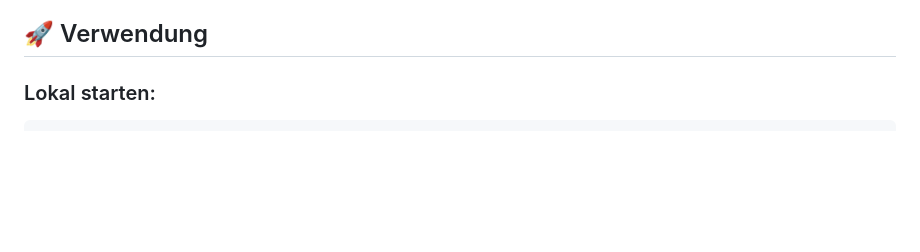
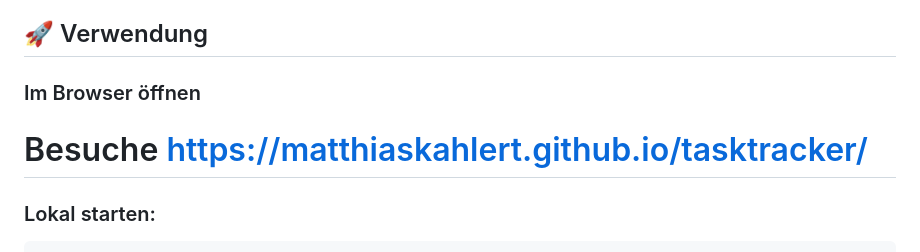
Before and after one commit to matthiaskahlert/tasktracker, a Markdown page: README.md, the part around the change. Drawn GitHub-style; blank space fills up the shorter version.

Commit message:
Update usage section with browser instructions
Add instructions for opening in the browser

```diff
--- a/README.md
+++ b/README.md
@@ -15,6 +15,8 @@ Eine schlanke, intuitive Webanwendung zur Verwaltung von Aufgaben mit Priorität
 - 📱 Responsive Design
 
 ## 🚀 Verwendung
+### Im Browser öffnen
+# Besuche https://matthiaskahlert.github.io/tasktracker/
 
 ### Lokal starten:
 
```
